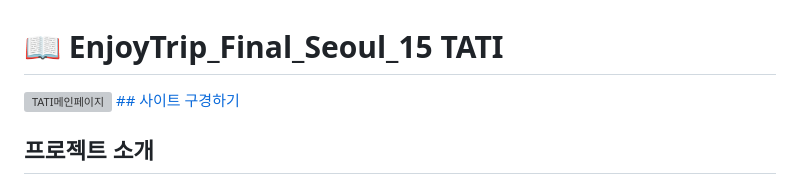
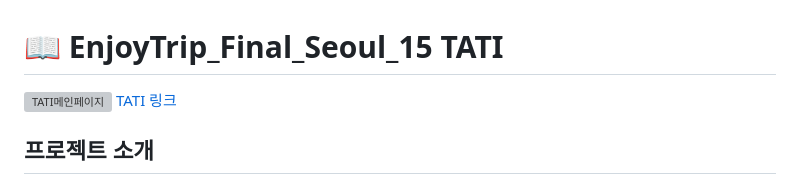
Before and after one commit to jongbum97/TATI, a Markdown page: README.md, the part around the change. Rendered like a GitHub page; grey boxes are pictures that could not be loaded.

```diff
--- a/README.md
+++ b/README.md
@@ -1,7 +1,7 @@
 # 📖 EnjoyTrip_Final_Seoul_15 TATI
 
 ![TATI메인페이지](https://github.com/jongbum97/TATI/blob/main/EnjoyTrip_FrontEnd_seoul_15/src/assets/images/main.png)
-[## 사이트 구경하기](http://jongbum.site:8001)
+[TATI 링크](http://jongbum.site:8001)
 <br>
 
 ## 프로젝트 소개
```
